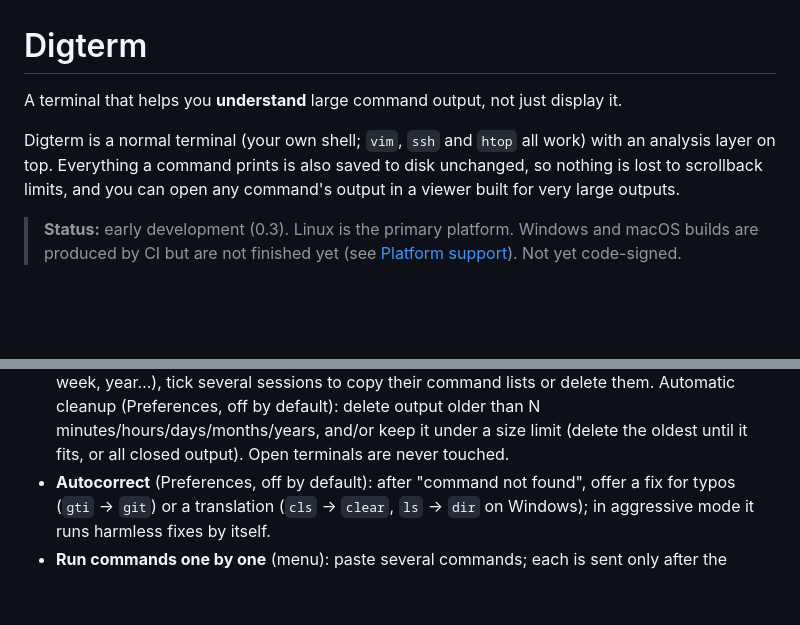
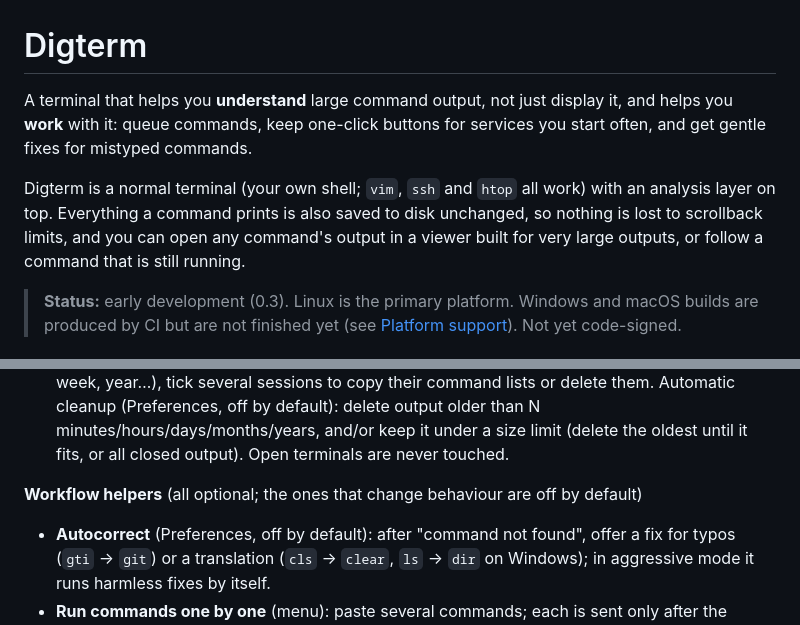
Before and after one commit to somore100/DigTerm, a Markdown page: README.md, 2 parts joined by grey strips. Drawn GitHub-style; blank space fills up the shorter version.

Commit message:
README: workflow helpers

```diff
--- a/README.md
+++ b/README.md
@@ -1,10 +1,11 @@
 # Digterm
 
-A terminal that helps you **understand** large command output, not just display it.
+A terminal that helps you **understand** large command output, not just display it, and helps you **work** with it:
+queue commands, keep one-click buttons for services you start often, and get gentle fixes for mistyped commands.
 
 Digterm is a normal terminal (your own shell; `vim`, `ssh` and `htop` all work) with an analysis layer on top.
 Everything a command prints is also saved to disk unchanged, so nothing is lost to scrollback limits, and you can
-open any command's output in a viewer built for very large outputs.
+open any command's output in a viewer built for very large outputs, or follow a command that is still running.
 
 > **Status:** early development (0.3). Linux is the primary platform. Windows and macOS builds are
 > produced by CI but are not finished yet (see [Platform support](#platform-support)). Not yet code-signed.
@@ -47,6 +48,8 @@ open any command's output in a viewer built for very large outputs.
   copy their command lists or delete them. Automatic cleanup (Preferences, off by default): delete output older than
   N minutes/hours/days/months/years, and/or keep it under a size limit (delete the oldest until it fits, or all closed
   output). Open terminals are never touched.
+
+**Workflow helpers** (all optional; the ones that change behaviour are off by default)
 - **Autocorrect** (Preferences, off by default): after "command not found", offer a fix for typos (`gti` → `git`) or
   a translation (`cls` → `clear`, `ls` → `dir` on Windows); in aggressive mode it runs harmless fixes by itself.
 - **Run commands one by one** (menu): paste several commands; each is sent only after the previous one has finished,
```
